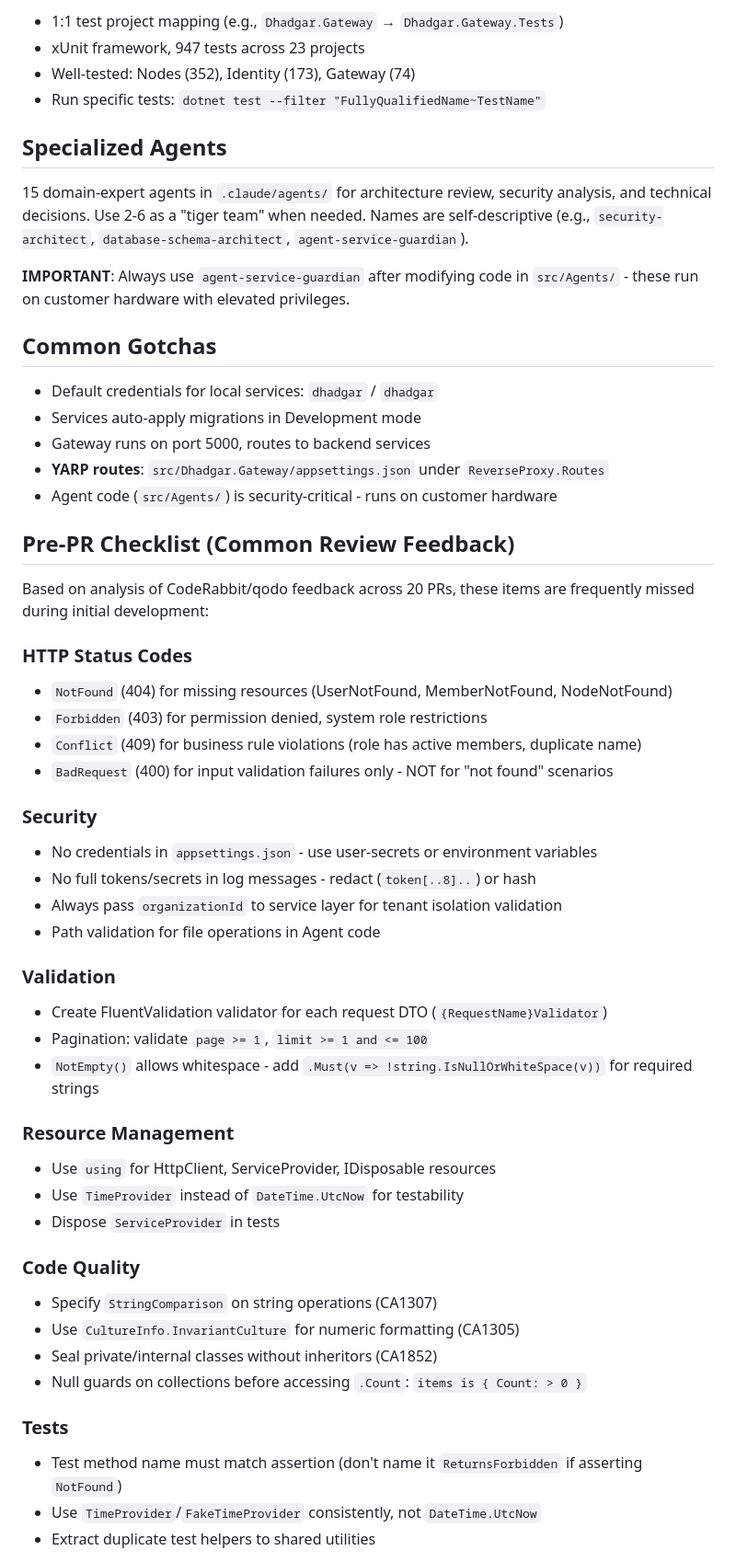
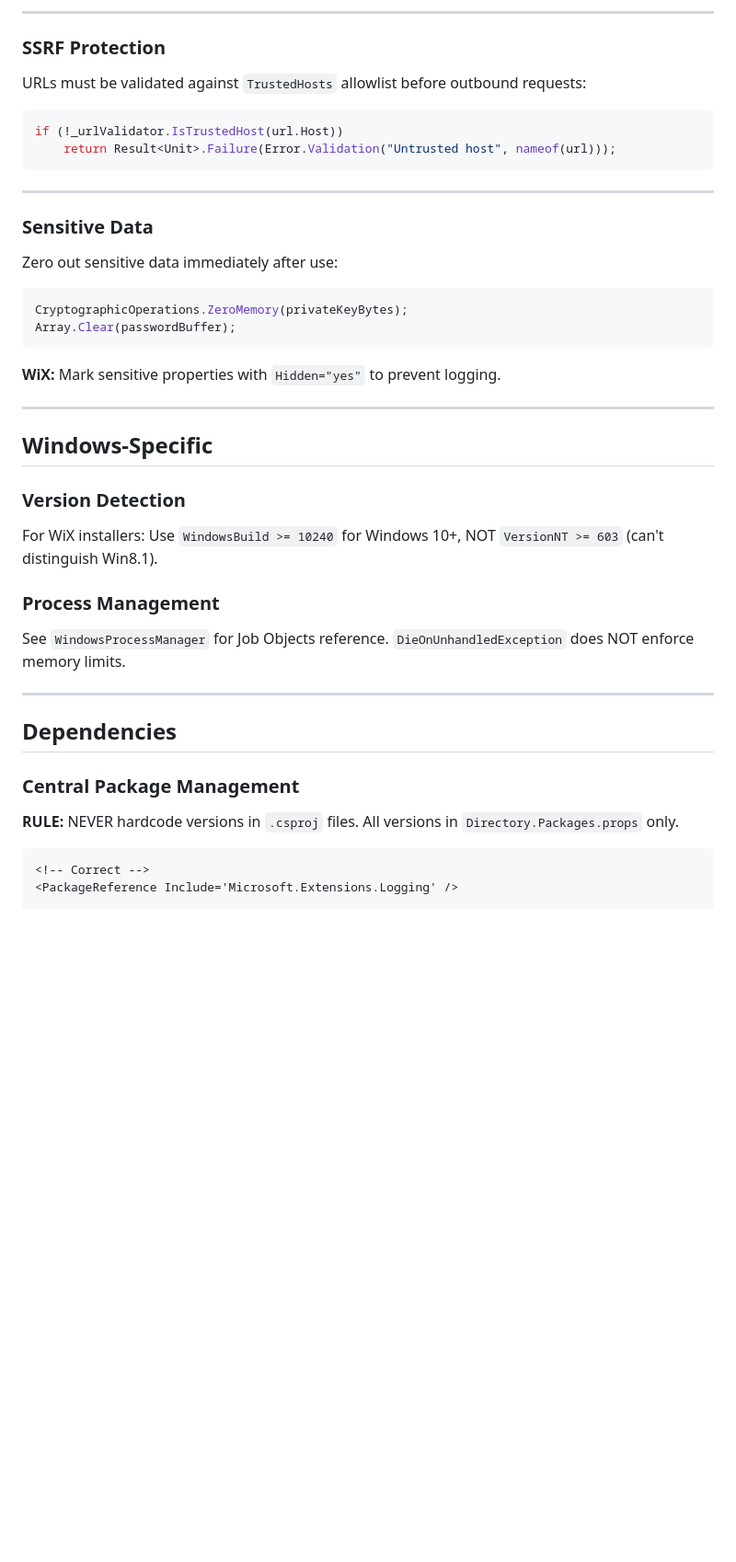
Before and after one commit to SandboxServers/MeridianConsole, a Markdown page: CLAUDE.md, the part around one of its changes. Shown at 92% size. Rendered like a GitHub page; blank space fills up the shorter version.

````diff
--- a/CLAUDE.md
+++ b/CLAUDE.md
@@ -132,63 +57,49 @@ When asked to "open a PR" or "create a PR", run this autonomous review loop:
 
-- 1:1 test project mapping (e.g., `Dhadgar.Gateway` → `Dhadgar.Gateway.Tests`)
-- xUnit framework, 947 tests across 23 projects
-- Well-tested: Nodes (352), Identity (173), Gateway (74)
-- Run specific tests: `dotnet test --filter "FullyQualifiedName~TestName"`
+---
 
-## Specialized Agents
+### SSRF Protection
 
-15 domain-expert agents in `.claude/agents/` for architecture review, security analysis, and technical decisions. Use 2-6 as a "tiger team" when needed. Names are self-descriptive (e.g., `security-architect`, `database-schema-architect`, `agent-service-guardian`).
+URLs must be validated against `TrustedHosts` allowlist before outbound requests:
 
-**IMPORTANT**: Always use `agent-service-guardian` after modifying code in `src/Agents/` - these run on customer hardware with elevated privileges.
+```csharp
+if (!_urlValidator.IsTrustedHost(url.Host))
+    return Result<Unit>.Failure(Error.Validation("Untrusted host", nameof(url)));
+```
 
-## Common Gotchas
+---
 
-- Default credentials for local services: `dhadgar` / `dhadgar`
-- Services auto-apply migrations in Development mode
-- Gateway runs on port 5000, routes to backend services
-- **YARP routes**: `src/Dhadgar.Gateway/appsettings.json` under `ReverseProxy.Routes`
-- Agent code (`src/Agents/`) is security-critical - runs on customer hardware
+### Sensitive Data
 
-## Pre-PR Checklist (Common Review Feedback)
+Zero out sensitive data immediately after use:
 
-Based on analysis of CodeRabbit/qodo feedback across 20 PRs, these items are frequently missed during initial development:
+```csharp
+CryptographicOperations.ZeroMemory(privateKeyBytes);
+Array.Clear(passwordBuffer);
+```
 
-### HTTP Status Codes
+**WiX:** Mark sensitive properties with `Hidden="yes"` to prevent logging.
 
-- `NotFound` (404) for missing resources (UserNotFound, MemberNotFound, NodeNotFound)
-- `Forbidden` (403) for permission denied, system role restrictions
-- `Conflict` (409) for business rule violations (role has active members, duplicate name)
-- `BadRequest` (400) for input validation failures only - NOT for "not found" scenarios
+---
 
-### Security
+## Windows-Specific
 
-- No credentials in `appsettings.json` - use user-secrets or environment variables
-- No full tokens/secrets in log messages - redact (`token[..8]..`) or hash
-- Always pass `organizationId` to service layer for tenant isolation validation
-- Path validation for file operations in Agent code
+### Version Detection
 
-### Validation
+For WiX installers: Use `WindowsBuild >= 10240` for Windows 10+, NOT `VersionNT >= 603` (can't distinguish Win8.1).
 
-- Create FluentValidation validator for each request DTO (`{RequestName}Validator`)
-- Pagination: validate `page >= 1`, `limit >= 1 and <= 100`
-- `NotEmpty()` allows whitespace - add `.Must(v => !string.IsNullOrWhiteSpace(v))` for required strings
+### Process Management
 
-### Resource Management
+See `WindowsProcessManager` for Job Objects reference. `DieOnUnhandledException` does NOT enforce memory limits.
 
-- Use `using` for HttpClient, ServiceProvider, IDisposable resources
-- Use `TimeProvider` instead of `DateTime.UtcNow` for testability
-- Dispose `ServiceProvider` in tests
+---
 
-### Code Quality
+## Dependencies
 
-- Specify `StringComparison` on string operations (CA1307)
-- Use `CultureInfo.InvariantCulture` for numeric formatting (CA1305)
-- Seal private/internal classes without inheritors (CA1852)
-- Null guards on collections before accessing `.Count`: `items is { Count: > 0 }`
+### Central Package Management
 
-### Tests
+**RULE:** NEVER hardcode versions in `.csproj` files. All versions in `Directory.Packages.props` only.
 
-- Test method name must match assertion (don't name it `ReturnsForbidden` if asserting `NotFound`)
-- Use `TimeProvider`/`FakeTimeProvider` consistently, not `DateTime.UtcNow`
-- Extract duplicate test helpers to shared utilities
+```xml
+<!-- Correct -->
+<PackageReference Include='Microsoft.Extensions.Logging' />
 
````
Also changed, not shown: other parts of CLAUDE.md (+98 -120 lines).
